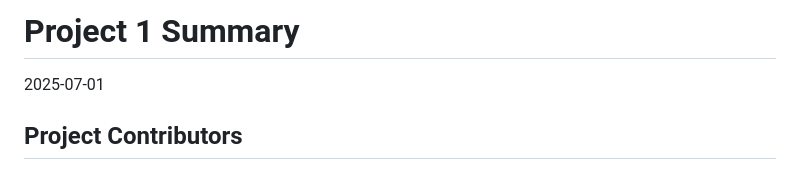
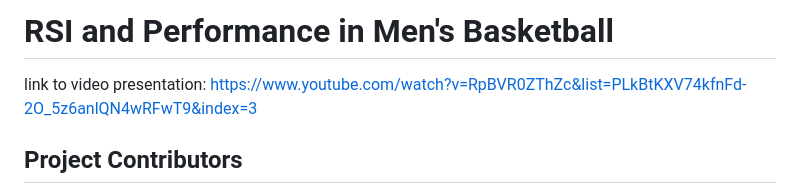
Before and after one commit to University-of-Colorado-Sports-Science/t1p1-data-analysis-2025, a Markdown page: README.md, the part around the change. GitHub-like rendering.

```diff
--- a/README.md
+++ b/README.md
@@ -1,6 +1,6 @@
-# Project 1 Summary
+# RSI and Performance in Men's Basketball
 
-2025-07-01
+link to video presentation: https://www.youtube.com/watch?v=RpBVR0ZThZc&list=PLkBtKXV74kfnFd-2O_5z6anlQN4wRFwT9&index=3
 
 ## Project Contributors
 
```
